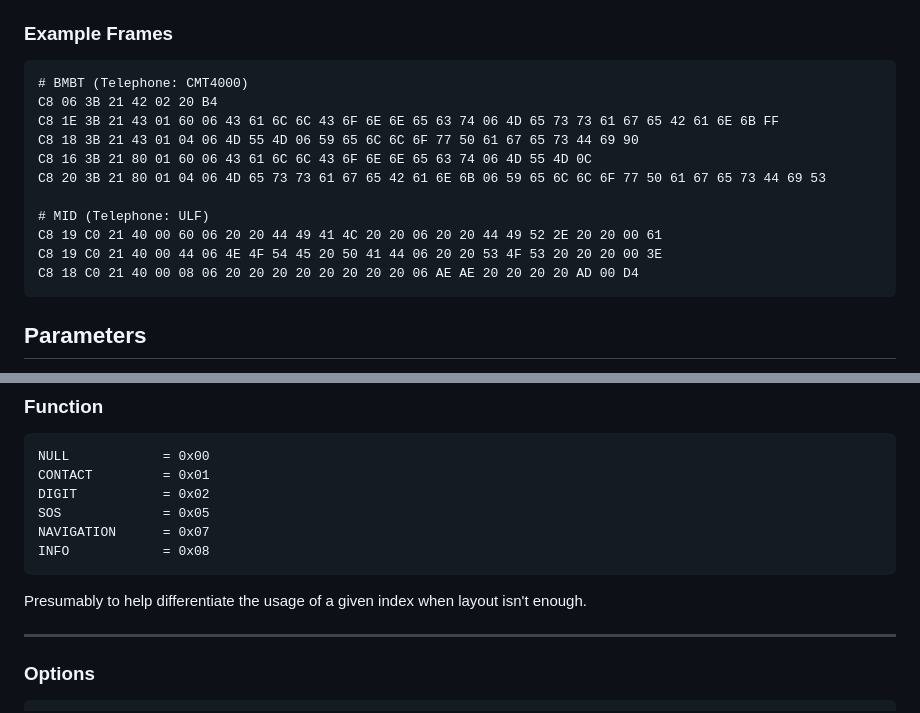
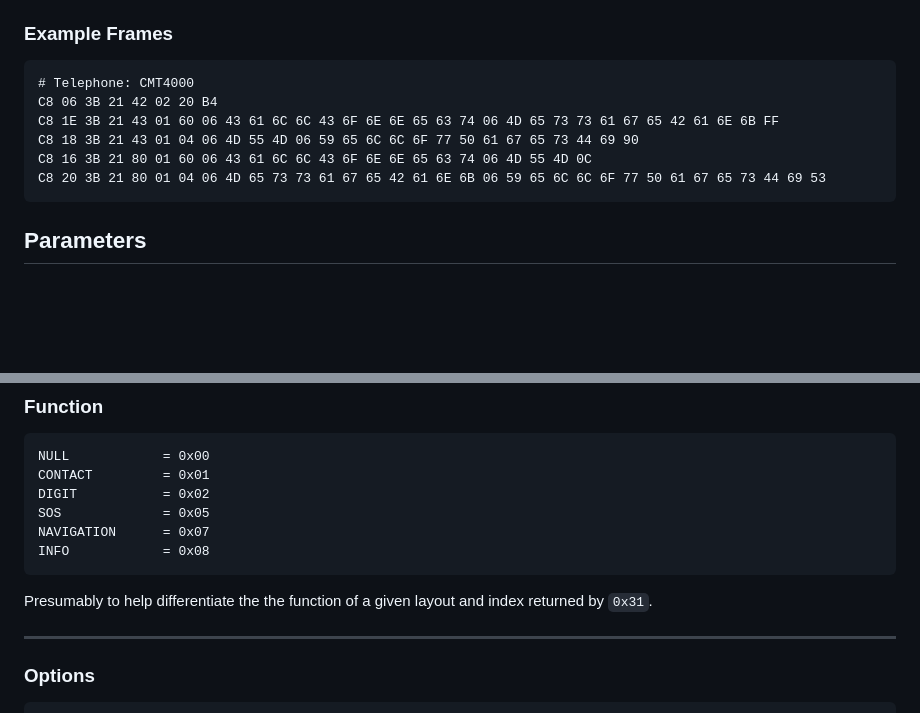
Before and after one commit to StephnnImp/DataV-Teamn, a Markdown page: telephone/21.md, 2 parts joined by grey strips. Drawn GitHub-style; blank space fills up the shorter version.

Commit message:
WIP: 0x21

```diff
--- a/telephone/21.md
+++ b/telephone/21.md
@@ -14,17 +14,19 @@ Telephone `0xc8` → MID `0xc0`
 
 ### Example Frames
 
-    # BMBT (Telephone: CMT4000)
+    # Telephone: CMT4000
     C8 06 3B 21 42 02 20 B4
     C8 1E 3B 21 43 01 60 06 43 61 6C 6C 43 6F 6E 6E 65 63 74 06 4D 65 73 73 61 67 65 42 61 6E 6B FF
     C8 18 3B 21 43 01 04 06 4D 55 4D 06 59 65 6C 6C 6F 77 50 61 67 65 73 44 69 90
     C8 16 3B 21 80 01 60 06 43 61 6C 6C 43 6F 6E 6E 65 63 74 06 4D 55 4D 0C
     C8 20 3B 21 80 01 04 06 4D 65 73 73 61 67 65 42 61 6E 6B 06 59 65 6C 6C 6F 77 50 61 67 65 73 44 69 53
 
+<!--
     # MID (Telephone: ULF)
     C8 19 C0 21 40 00 60 06 20 20 44 49 41 4C 20 20 06 20 20 44 49 52 2E 20 20 00 61
     C8 19 C0 21 40 00 44 06 4E 4F 54 45 20 50 41 44 06 20 20 53 4F 53 20 20 20 00 3E
     C8 18 C0 21 40 00 08 06 20 20 20 20 20 20 20 20 06 AE AE 20 20 20 20 AD 00 D4
+-->
 
 ## Parameters
 
@@ -60,7 +62,7 @@ String|`3`|`-1`|String
     NAVIGATION      = 0x07
     INFO            = 0x08
 
-Presumably to help differentiate the usage of a given index when layout isn't enough.
+Presumably to help differentiate the the function of a given layout and index returned by `0x31`.
 
 ---
 
```
